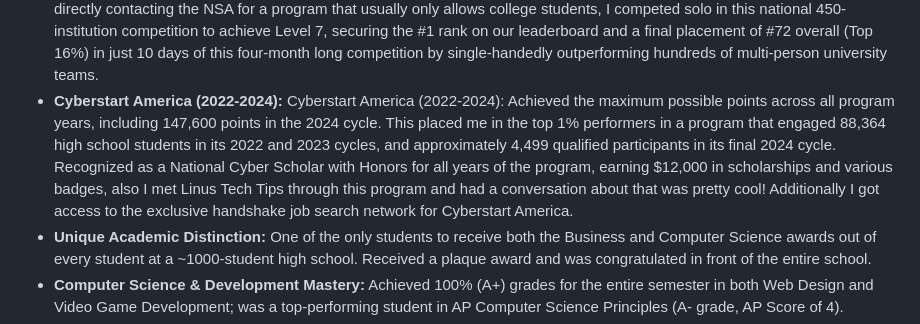
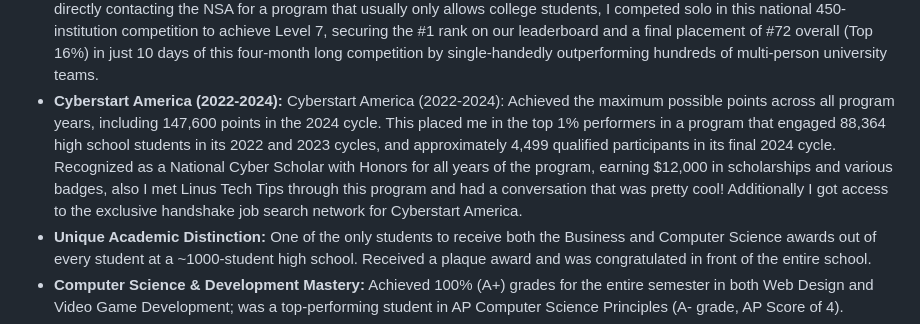
Before and after one commit to Epsilon0xCell/CY83R-Profile-Archive, a Markdown page: README.md, the part around the change. GitHub-like rendering.

```diff
--- a/README.md
+++ b/README.md
@@ -47,7 +47,7 @@
 - **Industry Recognition:** Member of the **GIAC Advisory Board** (Elite Guidance Community of Top Scorers from SANS) & **GitHub Developer Program + Verified Github Student Community**.
 - **SANS Certifications:** GSEC & GFACT.
 - **NSA Codebreaker Program (National, College-Level Competition) (2023-2024):** After pioneering my high-school's entry by directly contacting the NSA for a program that usually only allows college students, I competed solo in this national 450-institution competition to achieve Level 7, securing the #1 rank on our leaderboard and a final placement of #72 overall (Top 16%) in just 10 days of this four-month long competition by single-handedly outperforming hundreds of multi-person university teams.
-- **Cyberstart America (2022-2024):** Cyberstart America (2022-2024): Achieved the maximum possible points across all program years, including 147,600 points in the 2024 cycle. This placed me in the top 1% performers in a program that engaged 88,364 high school students in its 2022 and 2023 cycles, and approximately 4,499 qualified participants in its final 2024 cycle. Recognized as a National Cyber Scholar with Honors for all years of the program, earning $12,000 in scholarships and various badges, also I met Linus Tech Tips through this program and had a conversation about that was pretty cool! Additionally I got access to the exclusive handshake job search network for Cyberstart America.
+- **Cyberstart America (2022-2024):** Cyberstart America (2022-2024): Achieved the maximum possible points across all program years, including 147,600 points in the 2024 cycle. This placed me in the top 1% performers in a program that engaged 88,364 high school students in its 2022 and 2023 cycles, and approximately 4,499 qualified participants in its final 2024 cycle. Recognized as a National Cyber Scholar with Honors for all years of the program, earning $12,000 in scholarships and various badges, also I met Linus Tech Tips through this program and had a conversation that was pretty cool! Additionally I got access to the exclusive handshake job search network for Cyberstart America.
 - **Unique Academic Distinction:** One of the only students to receive both the Business and Computer Science awards out of every student at a ~1000-student high school. Received a plaque award and was congratulated in front of the entire school.
 - **Computer Science & Development Mastery:** Achieved 100% (A+) grades for the entire semester in both Web Design and Video Game Development; was a top-performing student in AP Computer Science Principles (A- grade, AP Score of 4).
 - **AP Scholar:** Earned top scores (5 out of 5) on both the **AP US Government** and **AP World History** exams.
```
